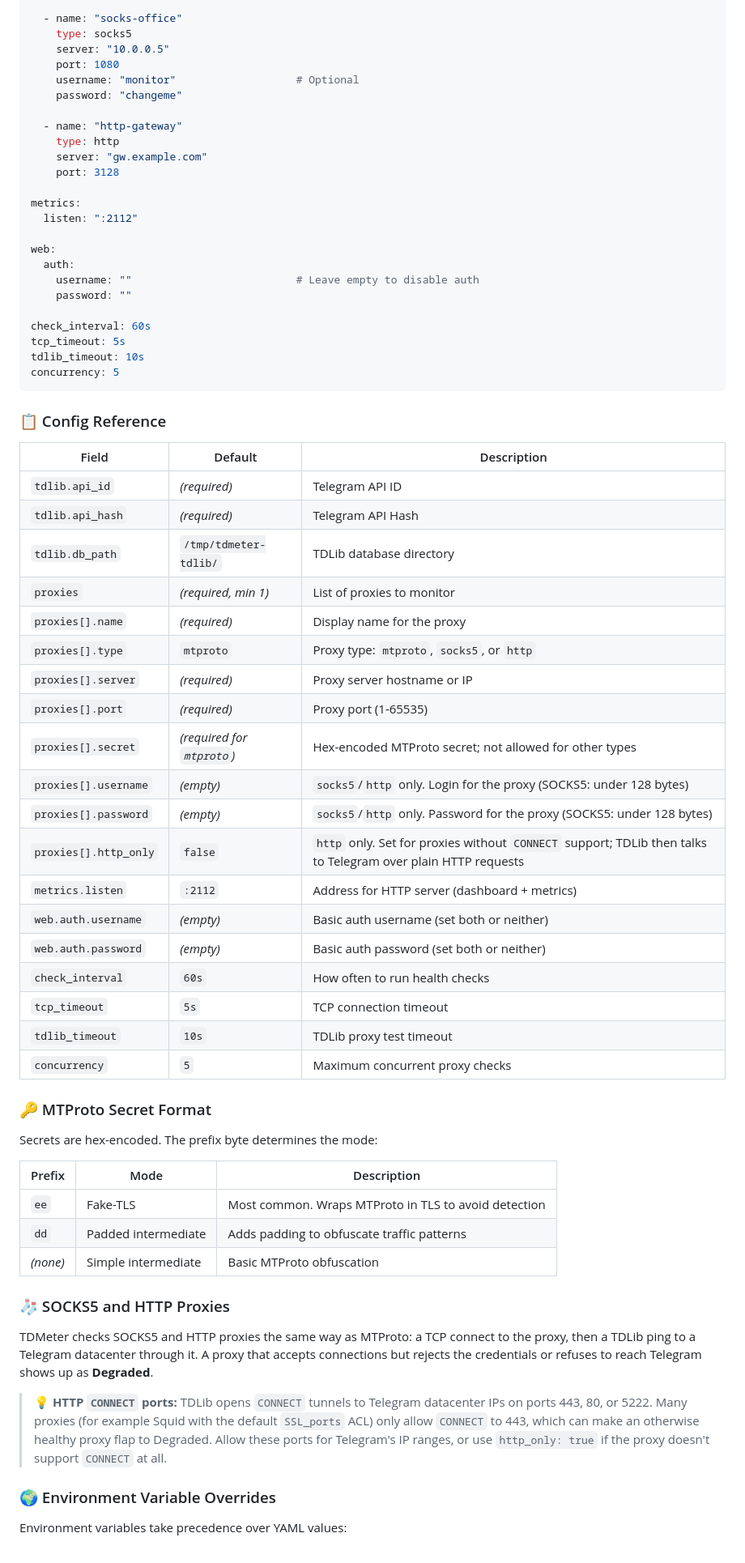
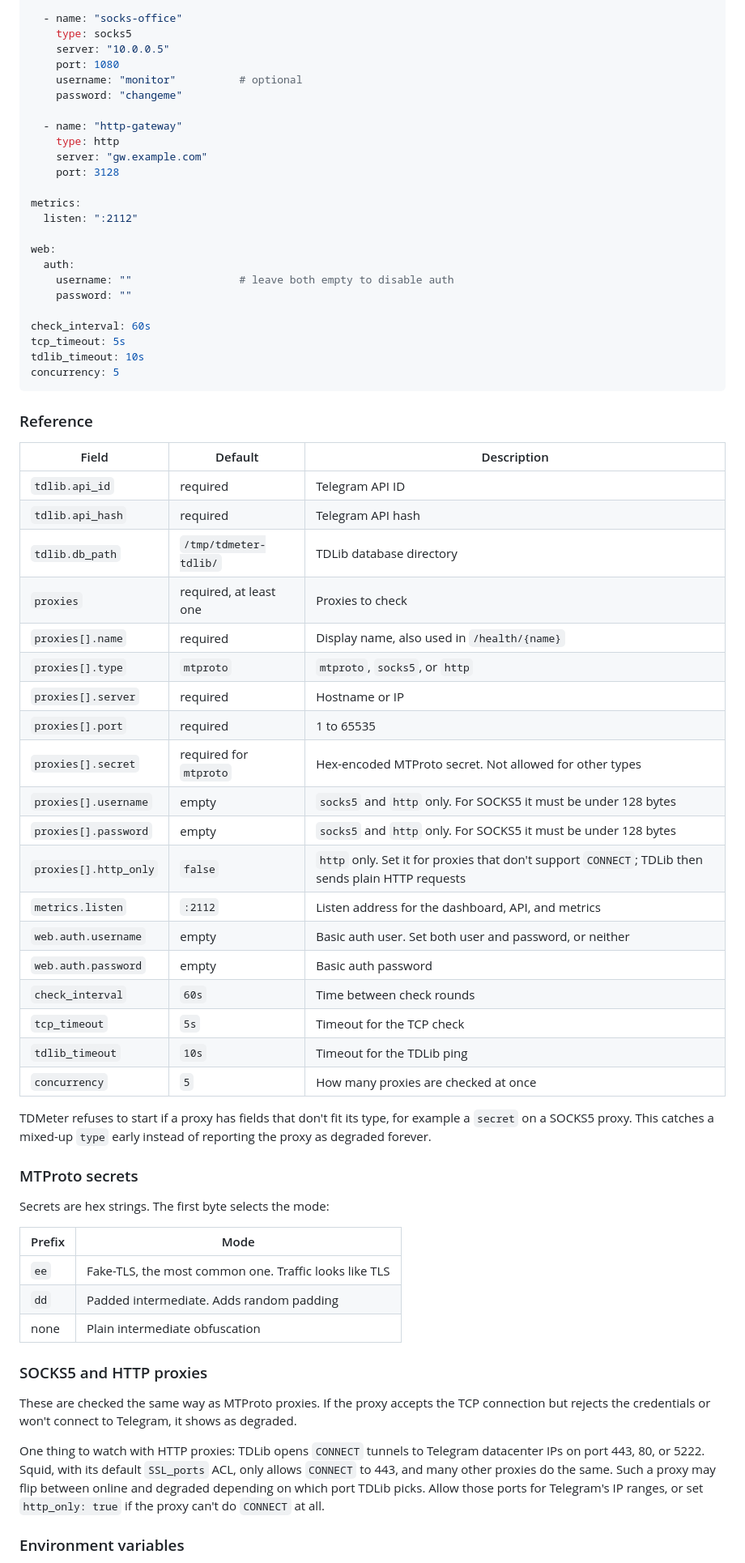
Before and after one commit to belaytzev/TDMeter, a Markdown page: README.md, the part around one of its changes. Shown at 81% size. GitHub-like rendering.

````diff
--- a/README.md
+++ b/README.md
@@ -172,7 +112,7 @@ proxies:
     type: socks5
     server: "10.0.0.5"
     port: 1080
-    username: "monitor"                   # Optional
+    username: "monitor"          # optional
     password: "changeme"
 
   - name: "http-gateway"
@@ -185,7 +125,7 @@ metrics:
 
 web:
   auth:
-    username: ""                          # Leave empty to disable auth
+    username: ""                 # leave both empty to disable auth
     password: ""
 
 check_interval: 60s
@@ -194,47 +134,47 @@ tdlib_timeout: 10s
 concurrency: 5
 ```
 
-### 📋 Config Reference
+### Reference
 
 | Field | Default | Description |
 |-------|---------|-------------|
-| `tdlib.api_id` | *(required)* | Telegram API ID |
-| `tdlib.api_hash` | *(required)* | Telegram API Hash |
+| `tdlib.api_id` | required | Telegram API ID |
+| `tdlib.api_hash` | required | Telegram API hash |
 | `tdlib.db_path` | `/tmp/tdmeter-tdlib/` | TDLib database directory |
-| `proxies` | *(required, min 1)* | List of proxies to monitor |
-| `proxies[].name` | *(required)* | Display name for the proxy |
-| `proxies[].type` | `mtproto` | Proxy type: `mtproto`, `socks5`, or `http` |
-| `proxies[].server` | *(required)* | Proxy server hostname or IP |
-| `proxies[].port` | *(required)* | Proxy port (1-65535) |
-| `proxies[].secret` | *(required for `mtproto`)* | Hex-encoded MTProto secret; not allowed for other types |
-| `proxies[].username` | *(empty)* | `socks5`/`http` only. Login for the proxy (SOCKS5: under 128 bytes) |
-| `proxies[].password` | *(empty)* | `socks5`/`http` only. Password for the proxy (SOCKS5: under 128 bytes) |
-| `proxies[].http_only` | `false` | `http` only. Set for proxies without `CONNECT` support; TDLib then talks to Telegram over plain HTTP requests |
-| `metrics.listen` | `:2112` | Address for HTTP server (dashboard + metrics) |
-| `web.auth.username` | *(empty)* | Basic auth username (set both or neither) |
-| `web.auth.password` | *(empty)* | Basic auth password (set both or neither) |
-| `check_interval` | `60s` | How often to run health checks |
-| `tcp_timeout` | `5s` | TCP connection timeout |
-| `tdlib_timeout` | `10s` | TDLib proxy test timeout |
-| `concurrency` | `5` | Maximum concurrent proxy checks |
+| `proxies` | required, at least one | Proxies to check |
+| `proxies[].name` | required | Display name, also used in `/health/{name}` |
+| `proxies[].type` | `mtproto` | `mtproto`, `socks5`, or `http` |
+| `proxies[].server` | required | Hostname or IP |
+| `proxies[].port` | required | 1 to 65535 |
+| `proxies[].secret` | required for `mtproto` | Hex-encoded MTProto secret. Not allowed for other types |
+| `proxies[].username` | empty | `socks5` and `http` only. For SOCKS5 it must be under 128 bytes |
+| `proxies[].password` | empty | `socks5` and `http` only. For SOCKS5 it must be under 128 bytes |
+| `proxies[].http_only` | `false` | `http` only. Set it for proxies that don't support `CONNECT`; TDLib then sends plain HTTP requests |
+| `metrics.listen` | `:2112` | Listen address for the dashboard, API, and metrics |
+| `web.auth.username` | empty | Basic auth user. Set both user and password, or neither |
+| `web.auth.password` | empty | Basic auth password |
+| `check_interval` | `60s` | Time between check rounds |
+| `tcp_timeout` | `5s` | Timeout for the TCP check |
+| `tdlib_timeout` | `10s` | Timeout for the TDLib ping |
+| `concurrency` | `5` | How many proxies are checked at once |
 
-### 🔑 MTProto Secret Format
+TDMeter refuses to start if a proxy has fields that don't fit its type, for example a `secret` on a SOCKS5 proxy. This catches a mixed-up `type` early instead of reporting the proxy as degraded forever.
 
-Secrets are hex-encoded. The prefix byte determines the mode:
+### MTProto secrets
 
-| Prefix | Mode | Description |
-|--------|------|-------------|
-| `ee` | Fake-TLS | Most common. Wraps MTProto in TLS to avoid detection |
-| `dd` | Padded intermediate | Adds padding to obfuscate traffic patterns |
-| *(none)* | Simple intermediate | Basic MTProto obfuscation |
+Secrets are hex strings. The first byte selects the mode:
 
-### 🧦 SOCKS5 and HTTP Proxies
+| Prefix | Mode |
+|--------|------|
+| `ee` | Fake-TLS, the most common one. Traffic looks like TLS |
+| `dd` | Padded intermediate. Adds random padding |
+| none | Plain intermediate obfuscation |
 
-TDMeter checks SOCKS5 and HTTP proxies the same way as MTProto: a TCP connect to the proxy, then a TDLib ping to a Telegram datacenter through it. A proxy that accepts connections but rejects the credentials or refuses to reach Telegram shows up as **Degraded**.
+### SOCKS5 and HTTP proxies
 
-> **💡 HTTP `CONNECT` ports:** TDLib opens `CONNECT` tunnels to Telegram datacenter IPs on ports 443, 80, or 5222. Many proxies (for example Squid with the default `SSL_ports` ACL) only allow `CONNECT` to 443, which can make an otherwise healthy proxy flap to Degraded. Allow these ports for Telegram's IP ranges, or use `http_only: true` if the proxy doesn't support `CONNECT` at all.
+These are checked the same way as MTProto proxies. If the proxy accepts the TCP connection but rejects the credentials or won't connect to Telegram, it shows as degraded.
 
-### 🌍 Environment Variable Overrides
+One thing to watch with HTTP proxies: TDLib opens `CONNECT` tunnels to Telegram datacenter IPs on port 443, 80, or 5222. Squid, with its default `SSL_ports` ACL, only allows `CONNECT` to 443, and many other proxies do the same. Such a proxy may flip between online and degraded depending on which port TDLib picks. Allow those ports for Telegram's IP ranges, or set `http_only: true` if the proxy can't do `CONNECT` at all.
 
-Environment variables take precedence over YAML values:
+### Environment variables
 
````
Also changed, not shown: other parts of README.md (+126 -225 lines).
